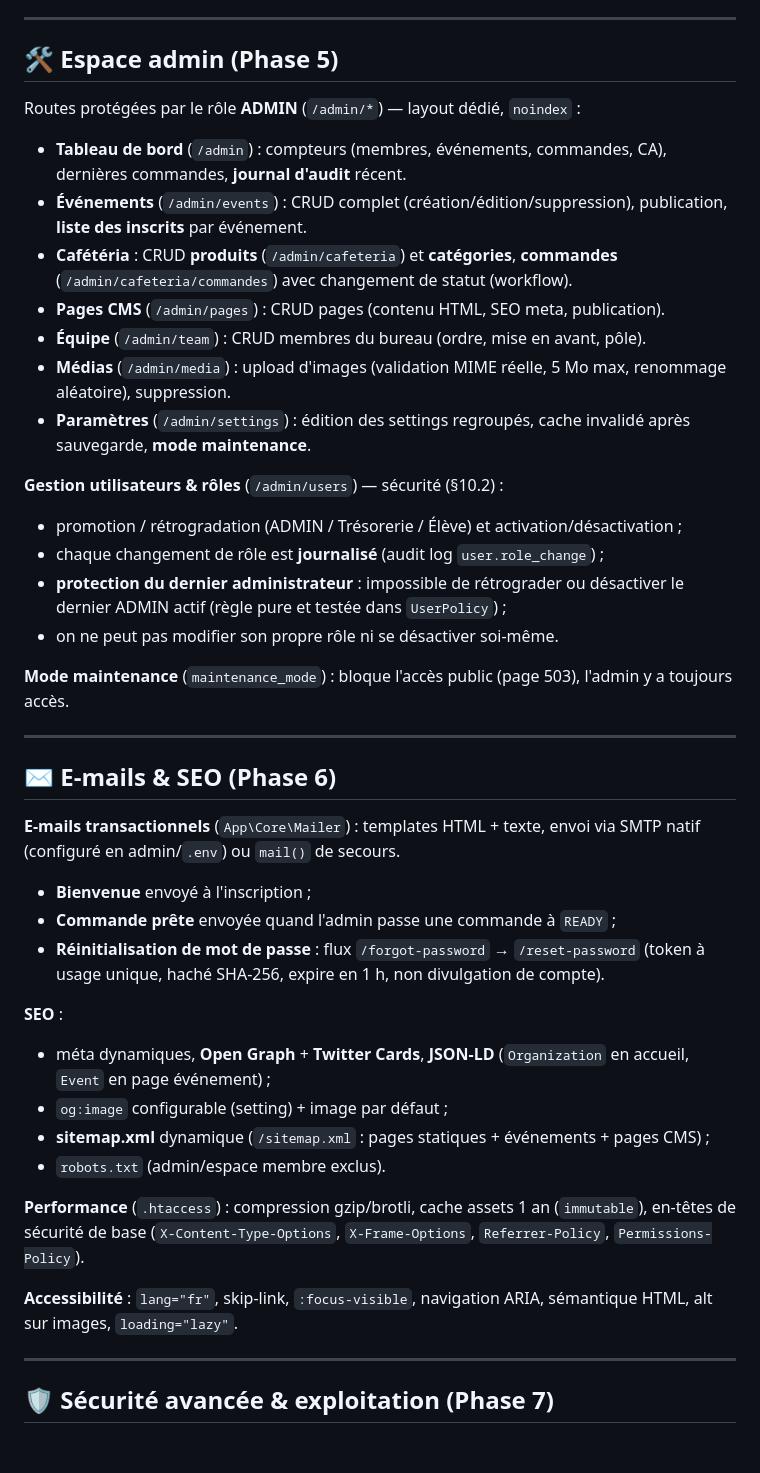
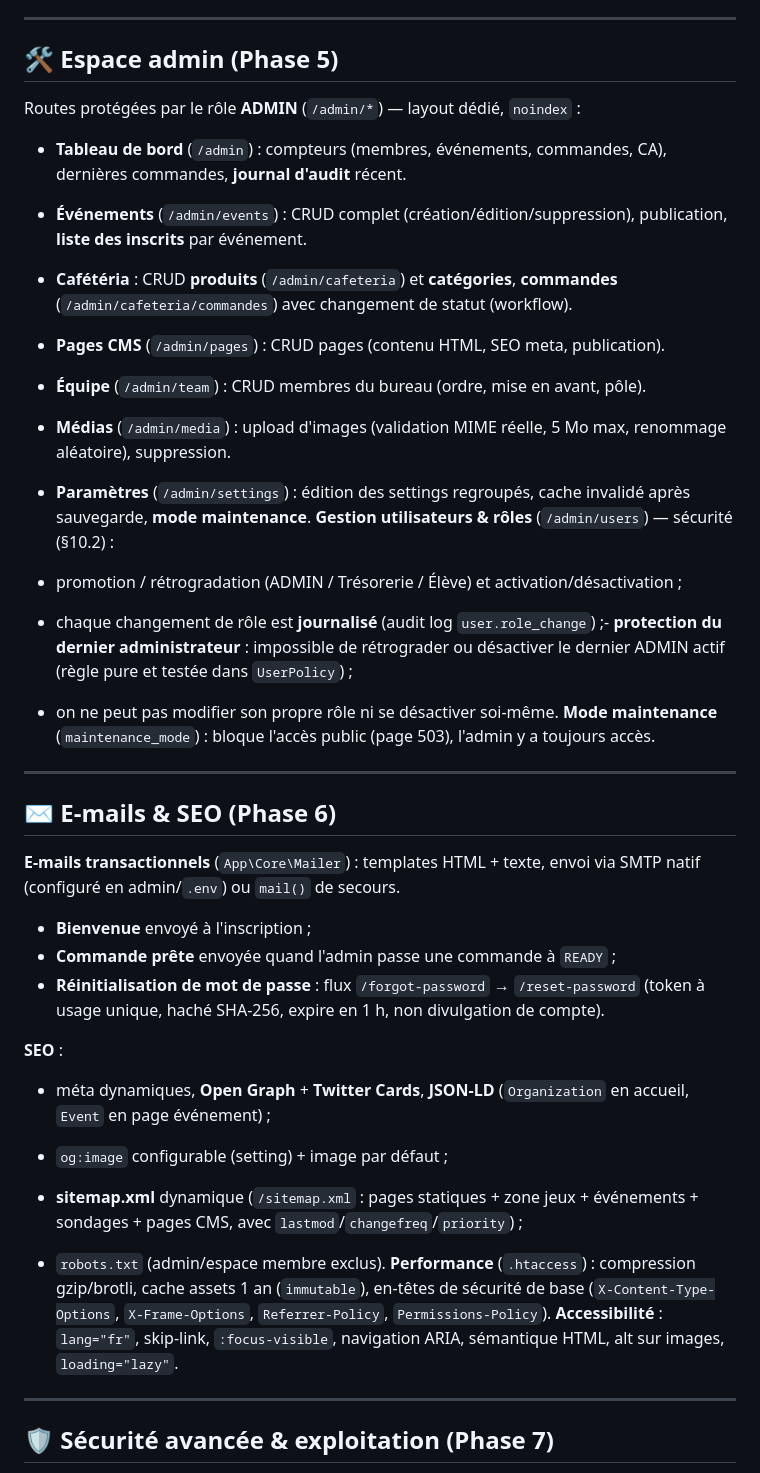
Before and after one commit to LeRatSupreme/site-asso, a Markdown page: README.md, the part around one of its changes. Rendered like a GitHub page; blank space fills up the shorter version.

```diff
--- a/README.md
+++ b/README.md
@@ -305,38 +309,39 @@ et 5 jeux jouables sur mobile comme au clavier.
 ---
 
 ## 🛠️ Espace admin (Phase 5)
-
 Routes protégées par le rôle **ADMIN** (`/admin/*`) — layout dédié, `noindex` :
 
 - **Tableau de bord** (`/admin`) : compteurs (membres, événements, commandes, CA),
   dernières commandes, **journal d'audit** récent.
+
 - **Événements** (`/admin/events`) : CRUD complet (création/édition/suppression),
   publication, **liste des inscrits** par événement.
+
 - **Cafétéria** : CRUD **produits** (`/admin/cafeteria`) et **catégories**,
   **commandes** (`/admin/cafeteria/commandes`) avec changement de statut (workflow).
+
 - **Pages CMS** (`/admin/pages`) : CRUD pages (contenu HTML, SEO meta, publication).
+
 - **Équipe** (`/admin/team`) : CRUD membres du bureau (ordre, mise en avant, pôle).
+
 - **Médias** (`/admin/media`) : upload d'images (validation MIME réelle, 5 Mo max,
   renommage aléatoire), suppression.
+
 - **Paramètres** (`/admin/settings`) : édition des settings regroupés, cache invalidé
   après sauvegarde, **mode maintenance**.
-
 **Gestion utilisateurs & rôles** (`/admin/users`) — sécurité (§10.2) :
 - promotion / rétrogradation (ADMIN / Trésorerie / Élève) et activation/désactivation ;
-- chaque changement de rôle est **journalisé** (audit log `user.role_change`) ;
-- **protection du dernier administrateur** : impossible de rétrograder ou désactiver
+- chaque changement de rôle est **journalisé** (audit log `user.role_change`) ;- **protection du dernier administrateur** : impossible de rétrograder ou désactiver
   le dernier ADMIN actif (règle pure et testée dans `UserPolicy`) ;
 - on ne peut pas modifier son propre rôle ni se désactiver soi-même.
-
 **Mode maintenance** (`maintenance_mode`) : bloque l'accès public (page 503),
 l'admin y a toujours accès.
-
 ---
 
 ## ✉️ E-mails & SEO (Phase 6)
-
 **E-mails transactionnels** (`App\Core\Mailer`) : templates HTML + texte, envoi
 via SMTP natif (configuré en admin/`.env`) ou `mail()` de secours.
+
 - **Bienvenue** envoyé à l'inscription ;
 - **Commande prête** envoyée quand l'admin passe une commande à `READY` ;
 - **Réinitialisation de mot de passe** : flux `/forgot-password` → `/reset-password`
@@ -345,17 +350,18 @@ via SMTP natif (configuré en admin/`.env`) ou `mail()` de secours.
 **SEO** :
 - méta dynamiques, **Open Graph** + **Twitter Cards**, **JSON-LD**
   (`Organization` en accueil, `Event` en page événement) ;
+
 - `og:image` configurable (setting) + image par défaut ;
-- **sitemap.xml** dynamique (`/sitemap.xml` : pages statiques + événements + pages CMS) ;
+
+- **sitemap.xml** dynamique (`/sitemap.xml` : pages statiques + zone jeux +
+  événements + sondages + pages CMS, avec `lastmod`/`changefreq`/`priority`) ;
+
 - `robots.txt` (admin/espace membre exclus).
-
 **Performance** (`.htaccess`) : compression gzip/brotli, cache assets 1 an (`immutable`),
 en-têtes de sécurité de base (`X-Content-Type-Options`, `X-Frame-Options`,
 `Referrer-Policy`, `Permissions-Policy`).
-
 **Accessibilité** : `lang="fr"`, skip-link, `:focus-visible`, navigation ARIA,
 sémantique HTML, alt sur images, `loading="lazy"`.
-
 ---
 
 ## 🛡️ Sécurité avancée & exploitation (Phase 7)
```
Also changed, not shown: other parts of README.md (+38 -55 lines).
